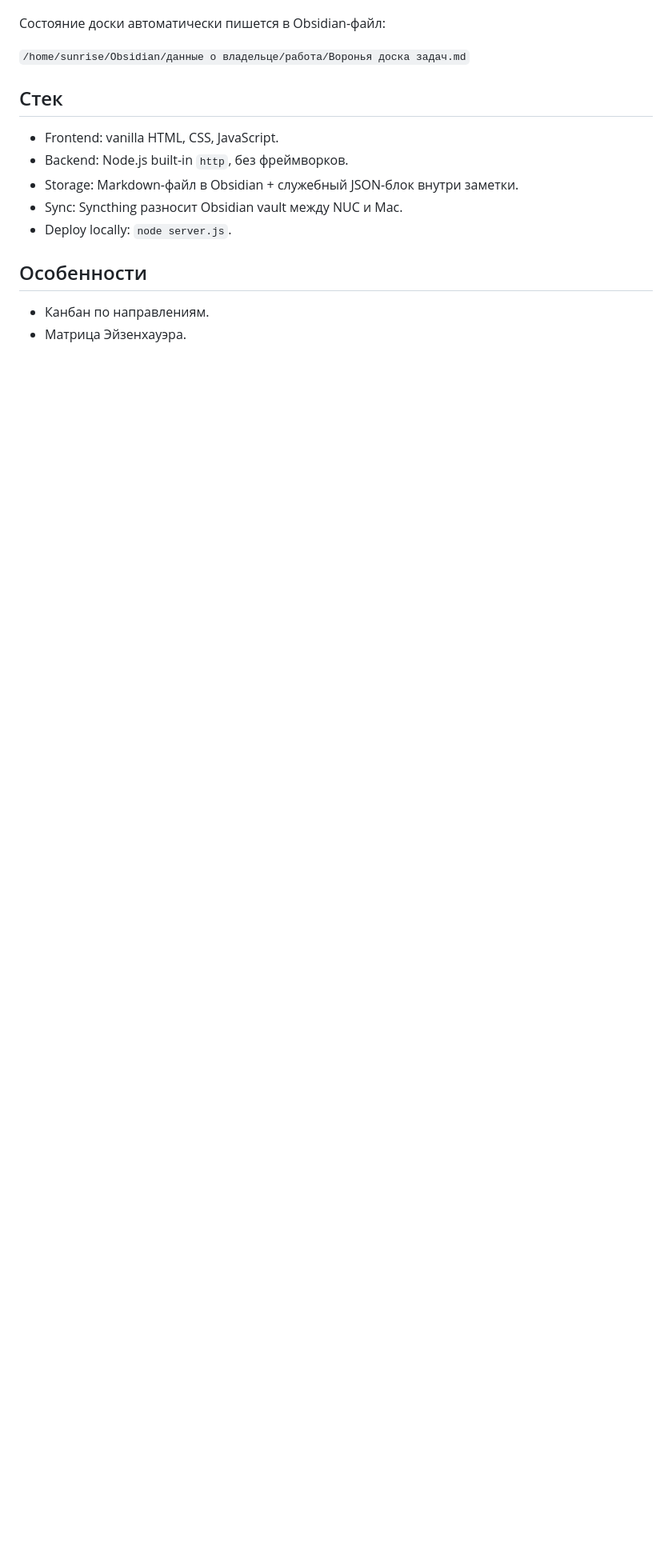
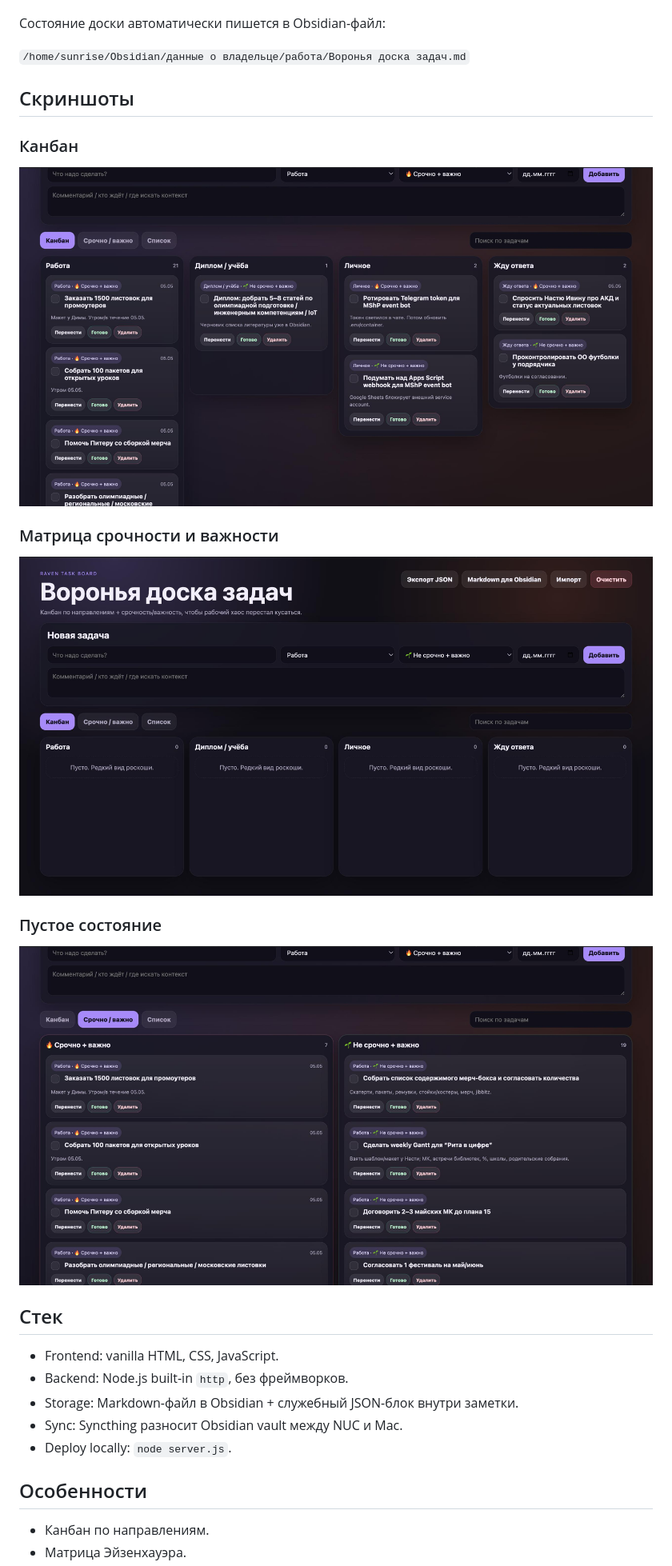
Before and after one commit to NeMarusia/raven-task-board, a Markdown page: README.md, the part around the change. Shown: that part at 80% size. Rendered like a GitHub page; pictures changed too: docs/screenshots/kanban.png (added), docs/screenshots/list-empty.png (added), docs/screenshots/matrix.png (added); blank space fills up the shorter version.

Commit message:
Add cropped screenshots to README

```diff
--- a/README.md
+++ b/README.md
@@ -26,6 +26,22 @@ node server.js
 `/home/sunrise/Obsidian/данные о владельце/работа/Воронья доска задач.md`
 
 
+
+
+## Скриншоты
+
+### Канбан
+
+![Канбан](docs/screenshots/kanban.png)
+
+### Матрица срочности и важности
+
+![Матрица срочности и важности](docs/screenshots/matrix.png)
+
+### Пустое состояние
+
+![Пустое состояние](docs/screenshots/list-empty.png)
+
 ## Стек
 
 - Frontend: vanilla HTML, CSS, JavaScript.
```
